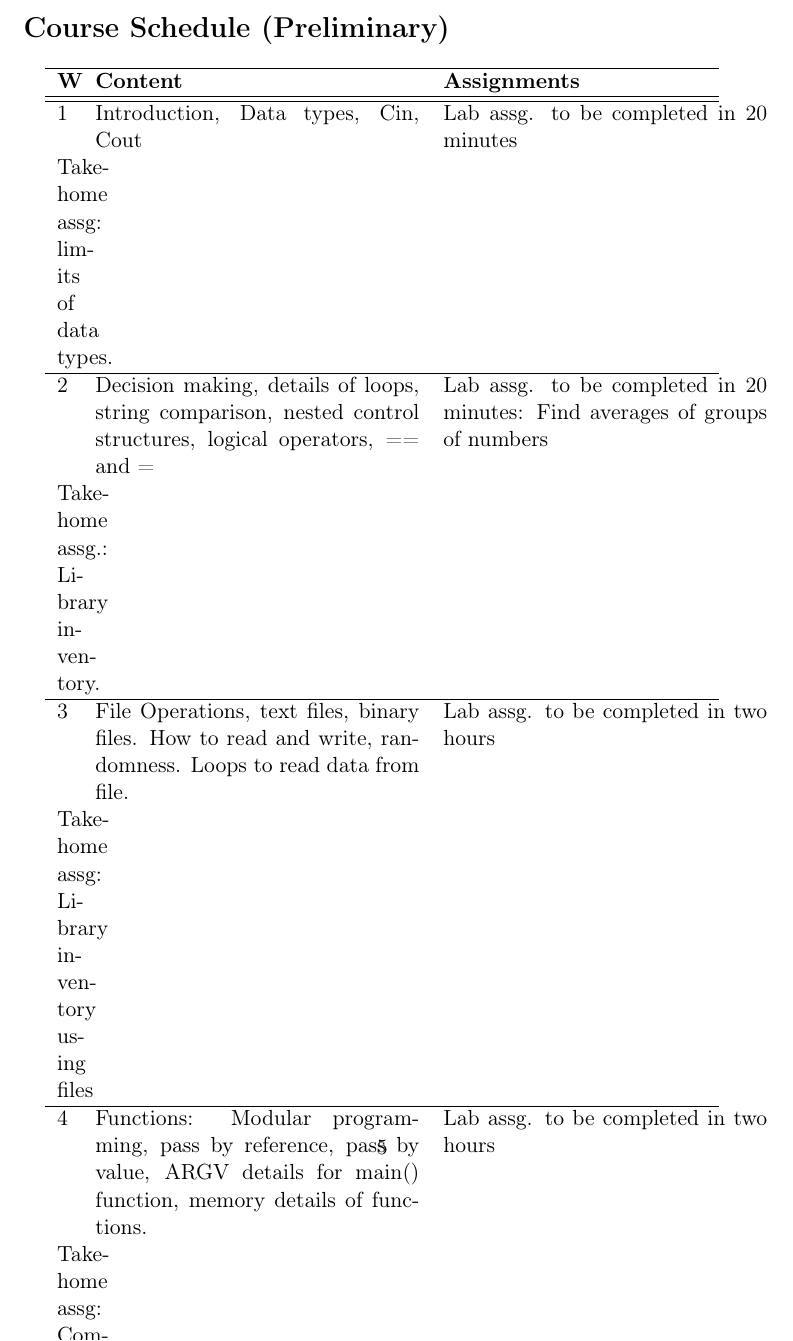
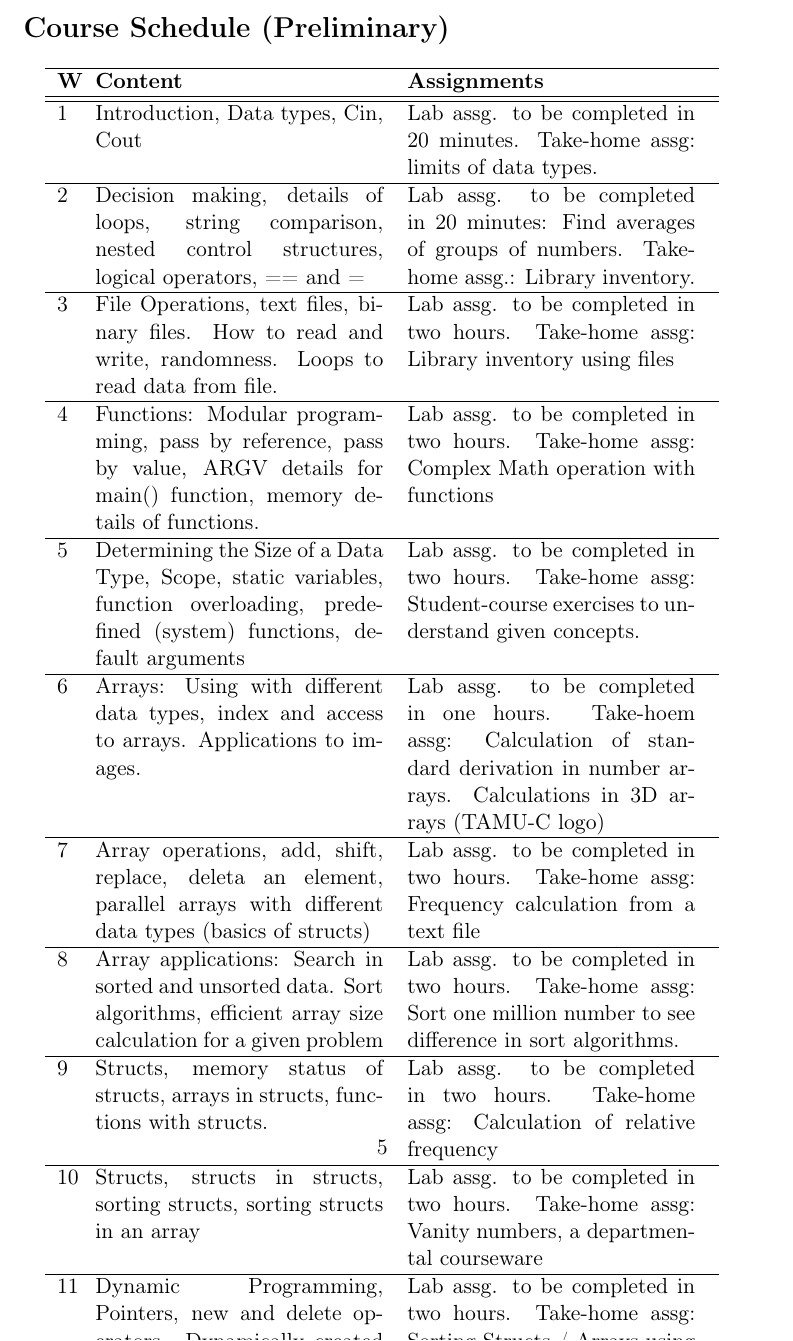
Before and after one commit to DerekHarter/tamuc-csci515, a LaTeX document (csci515-spring2015-syllabus.tex): part of page 5 of 5, cut so that both start at the same text. Compiled offline with pdfLaTeX.

Commit message:
/ ‘class/spring2015/csci515/csci515-spring2015-syllabus.org’ / ‘class/spring2015/csci515/csci515-spring2015-syllabus.pdf’ / ‘class/spring2015/csci515/csci515-spring2015-syllabus.tex’

```diff
--- a/csci515-spring2015-syllabus.tex
+++ b/csci515-spring2015-syllabus.tex
@@ -220,42 +220,42 @@ material.
 
 
 \begin{center}
-\begin{tabular*}{0.94\textwidth}{p{0.1in}p{2.25in}p{2.25in}}
+\begin{tabular*}{0.94\textwidth}{p{0.1in}p{2.0in}p{2.0in}}
 \hline
- \textbf{W}  &  \textbf{Content}                                                                                                                      &  \textbf{Assignments}                                                                                                                                     \\
+ \textbf{W}  &  \textbf{Content}                                                                                                                      &  \textbf{Assignments}                                                                                                                                   \\
 \hline
 \hline
-          1  &  Introduction, Data types, Cin, Cout                                                                                                   &  Lab assg. to be completed in 20 minutes \\ Take-home assg: limits of data types.                                                                         \\
+          1  &  Introduction, Data types, Cin, Cout                                                                                                   &  Lab assg. to be completed in 20 minutes. Take-home assg: limits of data types.                                                                         \\
 \hline
-          2  &  Decision making, details of loops, string comparison, nested control structures, logical operators, == and =                          &  Lab assg. to be completed in 20 minutes: Find averages of groups of numbers \\ Take-home assg.: Library inventory.                                       \\
+          2  &  Decision making, details of loops, string comparison, nested control structures, logical operators, == and =                          &  Lab assg. to be completed in 20 minutes: Find averages of groups of numbers. Take-home assg.: Library inventory.                                       \\
 \hline
-          3  &  File Operations, text files, binary files.  How to read and write, randomness.  Loops to read data from file.                         &  Lab assg. to be completed in two hours \\ Take-home assg: Library inventory using files                                                                  \\
+          3  &  File Operations, text files, binary files.  How to read and write, randomness.  Loops to read data from file.                         &  Lab assg. to be completed in two hours. Take-home assg: Library inventory using files                                                                  \\
 \hline
-          4  &  Functions: Modular programming, pass by reference, pass by value, ARGV details for main() function, memory details of functions.      &  Lab assg. to be completed in two hours \\ Take-home assg: Complex Math operation with functions                                                          \\
+          4  &  Functions: Modular programming, pass by reference, pass by value, ARGV details for main() function, memory details of functions.      &  Lab assg. to be completed in two hours. Take-home assg: Complex Math operation with functions                                                          \\
 \hline
-          5  &  Determining the Size of a Data Type, Scope, static variables, function overloading, predefined (system) functions, default arguments  &  Lab assg. to be completed in two hours \\ Take-home assg: Student-course exercises to understand given concepts.                                         \\
+          5  &  Determining the Size of a Data Type, Scope, static variables, function overloading, predefined (system) functions, default arguments  &  Lab assg. to be completed in two hours. Take-home assg: Student-course exercises to understand given concepts.                                         \\
 \hline
-          6  &  Arrays: Using with different data types, index and access to arrays.  Applications to images.                                         &  Lab assg. to be completed in one hours \\ Take-hoem assg: Calculation of standard derivation in number arrays.  Calculations in 3D arrays (TAMU-C logo)  \\
+          6  &  Arrays: Using with different data types, index and access to arrays.  Applications to images.                                         &  Lab assg. to be completed in one hours. Take-hoem assg: Calculation of standard derivation in number arrays.  Calculations in 3D arrays (TAMU-C logo)  \\
 \hline
-          7  &  Array operations, add, shift, replace, deleta an element, parallel arrays with different data types (basics of structs)               &  Lab assg. to be completed in two hours \\ Take-home assg: Frequency calculation from a text file                                                         \\
+          7  &  Array operations, add, shift, replace, deleta an element, parallel arrays with different data types (basics of structs)               &  Lab assg. to be completed in two hours. Take-home assg: Frequency calculation from a text file                                                         \\
 \hline
-          8  &  Array applications: Search in sorted and unsorted data.  Sort algorithms, efficient array size calculation for a given problem        &  Lab assg. to be completed in two hours \\ Take-home assg: Sort one million number to see difference in sort algorithms.                                  \\
+          8  &  Array applications: Search in sorted and unsorted data.  Sort algorithms, efficient array size calculation for a given problem        &  Lab assg. to be completed in two hours. Take-home assg: Sort one million number to see difference in sort algorithms.                                  \\
 \hline
-          9  &  Structs, memory status of structs, arrays in structs, functions with structs.                                                         &  Lab assg. to be completed in two hours \\ Take-home assg: Calculation of relative frequency                                                              \\
+          9  &  Structs, memory status of structs, arrays in structs, functions with structs.                                                         &  Lab assg. to be completed in two hours. Take-home assg: Calculation of relative frequency                                                              \\
 \hline
-         10  &  Structs, structs in structs, sorting structs, sorting structs in an array                                                             &  Lab assg. to be completed in two hours \\ Take-home assg: Vanity numbers, a departmental courseware                                                      \\
+         10  &  Structs, structs in structs, sorting structs, sorting structs in an array                                                             &  Lab assg. to be completed in two hours. Take-home assg: Vanity numbers, a departmental courseware                                                      \\
 \hline
-         11  &  Dynamic Programming, Pointers, new and delete operators.  Dynamically created arrays, dynamically created pointers.                   &  Lab assg. to be completed in two hours \\ Take-home assg: Sorting Structs / Arrays using only pointer                                                    \\
+         11  &  Dynamic Programming, Pointers, new and delete operators.  Dynamically created arrays, dynamically created pointers.                   &  Lab assg. to be completed in two hours. Take-home assg: Sorting Structs / Arrays using only pointer                                                    \\
 \hline
-         12  &  Dynamic Programming with various scenarios.  Friendship network, Facebook problem, Traveling salesman problem                         &  Lab assg. to be completed in two hours \\ Take-home assg: TSP                                                                                            \\
+         12  &  Dynamic Programming with various scenarios.  Friendship network, Facebook problem, Traveling salesman problem                         &  Lab assg. to be completed in two hours. Take-home assg: TSP                                                                                            \\
 \hline
-         13  &  Dynamic Programming with structs.  Pointers to various datatypes                                                                      &  Lab assg. to be completed in two hours \\ Take-home assg: Facebook and Movie database                                                                    \\
+         13  &  Dynamic Programming with structs.  Pointers to various datatypes                                                                      &  Lab assg. to be completed in two hours. Take-home assg: Facebook and Movie database                                                                    \\
 \hline
-         14  &  Templates, pointer based strings, C string and string class                                                                           &  Lab assg. to be completed in one hours \\ Take-home assg: String manipulations                                                                           \\
+         14  &  Templates, pointer based strings, C string and string class                                                                           &  Lab assg. to be completed in one hours. Take-home assg: String manipulations                                                                           \\
 \hline
-         15  &  Family tree problem with dynamic programming, recursive functions                                                                     &  Lab assg. to be completed in one hours \\ Take-home assg: Fibonacci numbers, Factorials                                                                  \\
+         15  &  Family tree problem with dynamic programming, recursive functions                                                                     &  Lab assg. to be completed in one hours. Take-home assg: Fibonacci numbers, Factorials                                                                  \\
 \hline
-         16  &  Review fo rFinal exam, practical examples: constrained sorting, DNA search, bank simulation                                           &  Lab assg. to be completed in one hours \\ Take-home assg: Bonus homework: Parsing a computer program                                                     \\
+         16  &  Review fo rFinal exam, practical examples: constrained sorting, DNA search, bank simulation                                           &  Lab assg. to be completed in one hours. Take-home assg: Bonus homework: Parsing a computer program                                                     \\
 \hline
 \end{tabular*}
 \end{center}
```
Also changed, not shown: csci515-spring2015-syllabus.pdf, csci515-spring2015-syllabus.tex (2 more changed lines), 1 other file.
